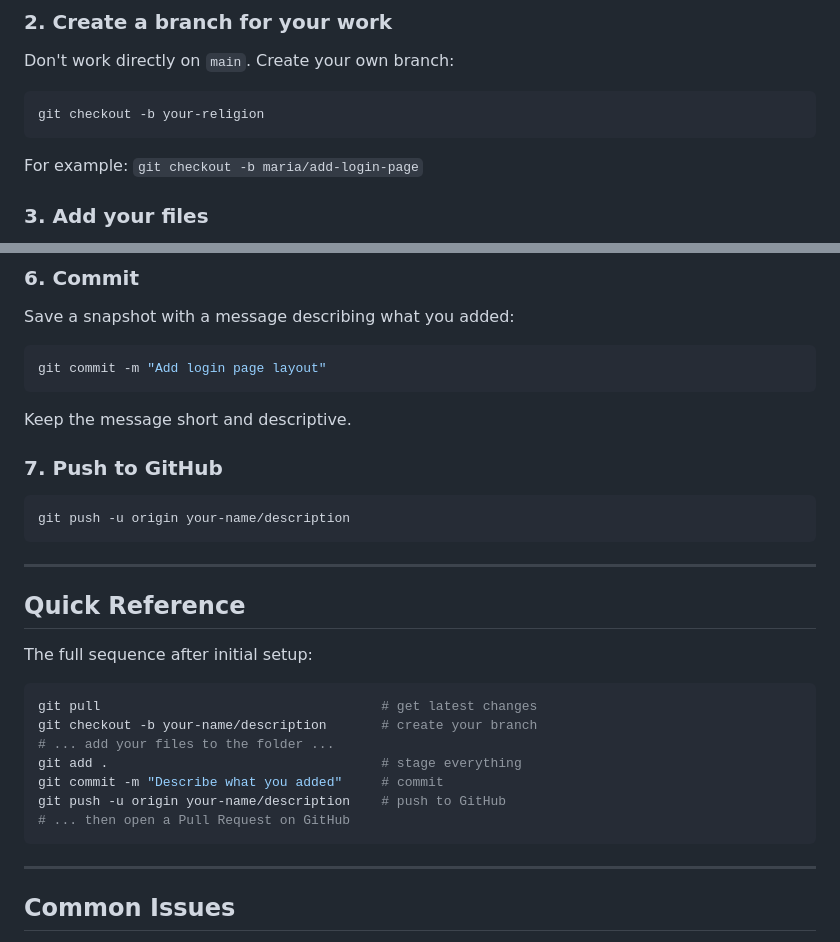
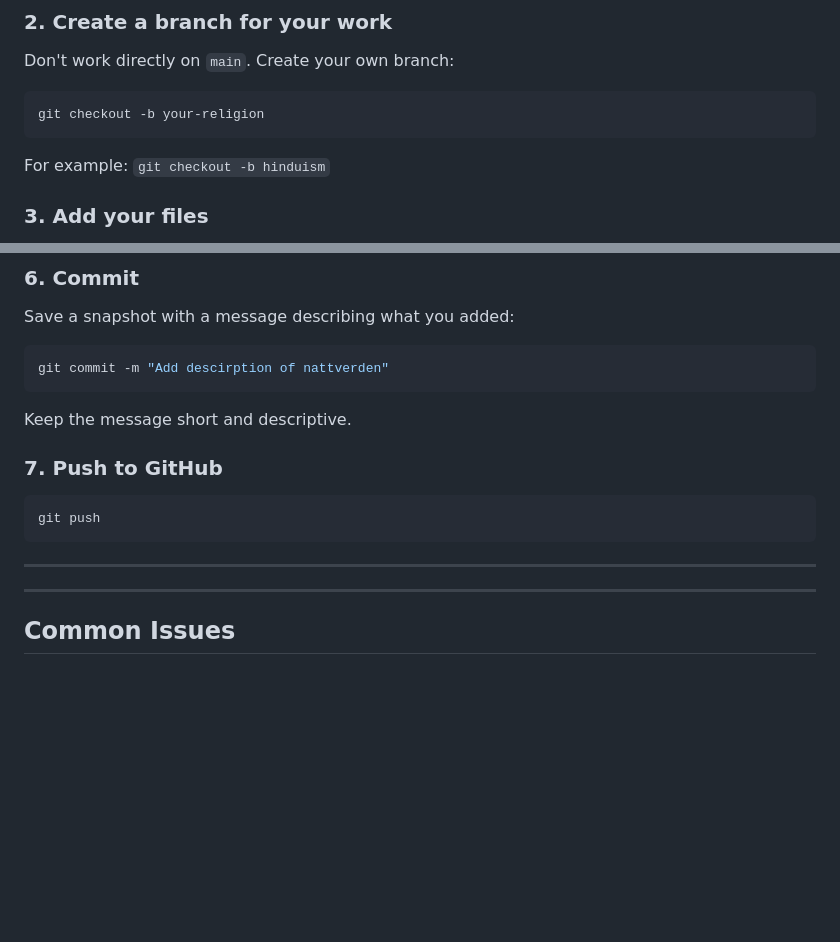
Before and after one commit to MarkusServan/gods-of-trondheim, a Markdown page: README.md, 2 parts joined by grey strips. Rendered like a GitHub page; blank space fills up the shorter version.

````diff
--- a/README.md
+++ b/README.md
@@ -113,7 +113,7 @@ Don't work directly on `main`. Create your own branch:
 git checkout -b your-religion
 ```
 
-For example: `git checkout -b maria/add-login-page`
+For example: `git checkout -b hinduism`
 
 ### 3. Add your files
 
@@ -142,7 +142,7 @@ This stages everything. Run `git status` again — your files should now appear
 Save a snapshot with a message describing what you added:
 
 ```bash
-git commit -m "Add login page layout"
+git commit -m "Add descirption of nattverden"
 ```
 
 Keep the message short and descriptive.
@@ -150,24 +150,10 @@ Keep the message short and descriptive.
 ### 7. Push to GitHub
 
 ```bash
-git push -u origin your-name/description
+git push
 ```
-
 ---
 
-## Quick Reference
-
-The full sequence after initial setup:
-
-```bash
-git pull                                    # get latest changes
-git checkout -b your-name/description       # create your branch
-# ... add your files to the folder ...
-git add .                                   # stage everything
-git commit -m "Describe what you added"     # commit
-git push -u origin your-name/description    # push to GitHub
-# ... then open a Pull Request on GitHub
-```
 
 ---
 
````
